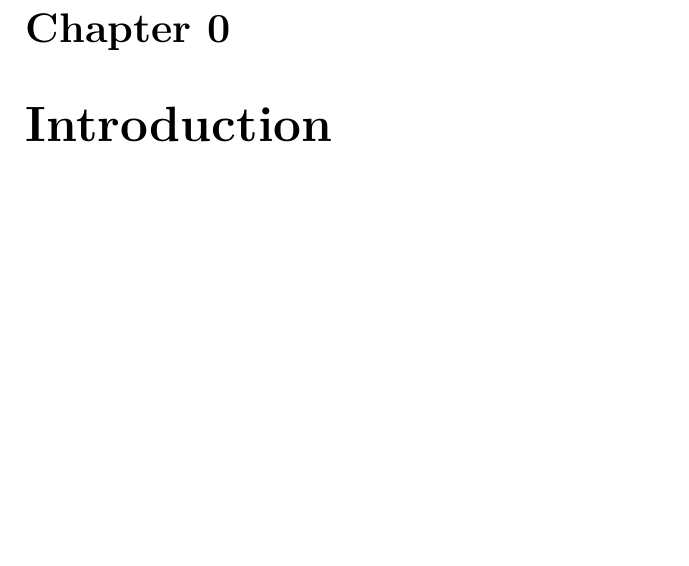
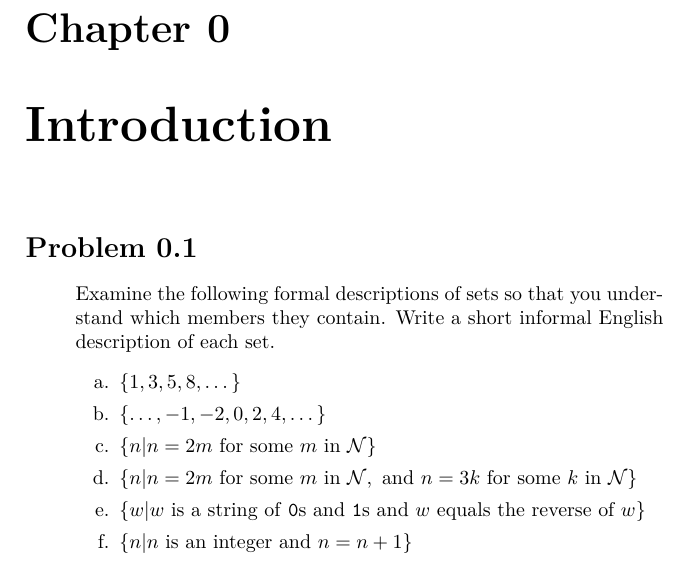
Before and after one commit to Abreto/introduction-to-the-theory-of-computation-exercises, a LaTeX book (main.tex, which reads chap/ch00.tex): part of page 5 of 5, cut so that both start at the same text, the shorter picture padded with empty space. Compiled offline with XeLaTeX.

Commit message:
more stories

```diff
--- a/chap/ch00.tex
+++ b/chap/ch00.tex
@@ -1 +1,19 @@
 \chapter{Introduction}
+
+\problem{0.1}
+\begin{quote}
+Examine the following formal descriptions of sets so that you understand which
+members they contain.
+Write a short informal English description of each set.
+\begin{enumerate}[label=\alph*.]
+    \item $\{1, 3, 5, 8, \dots\}$
+    \item $\{\dots, -1, -2, 0, 2, 4, \dots\}$
+    \item $\{n | n = 2m \text{ for some } m \text{ in } \setN\}$
+    \item $\{n |
+        n = 2m \text{ for some } m \text{ in } \setN,
+        \text{ and } n = 3k \text{ for some } k \text{ in } \setN
+        \}$
+    \item $\{w | w \text{ is a string of \texttt{0}s and \texttt{1}s and } w \text{ equals the reverse of } w\}$
+    \item $\{n | n \text{ is an integer and } n = n + 1\}$
+\end{enumerate}
+\end{quote}
--- a/main.tex
+++ b/main.tex
@@ -22,9 +24,9 @@
 % \newcommand{\abref}[1]{式 \eqref{#1}}
 % \newcommand{\lemmaref}[1]{引理 \ref{#1}}
 
-\newcommand{\setR}{\mathbb{R}}
-\newcommand{\setN}{\mathbb{N}}
-\newcommand{\setZ}{\mathbb{Z}}
+\newcommand{\setR}{\mathcal{R}}
+\newcommand{\setN}{\mathcal{N}}
+\newcommand{\setZ}{\mathcal{Z}}
 
 \title{Exercises, Problems, Solutions: Introduction to the Theory of Computation}
 \author{Abreto Fu\footnote{Email:~abreto [AT] std.uestc.edu.cn}}
```
Also changed, not shown: IttToC-exercises.pdf (added), main.tex (14 more changed lines), 1 other file.
